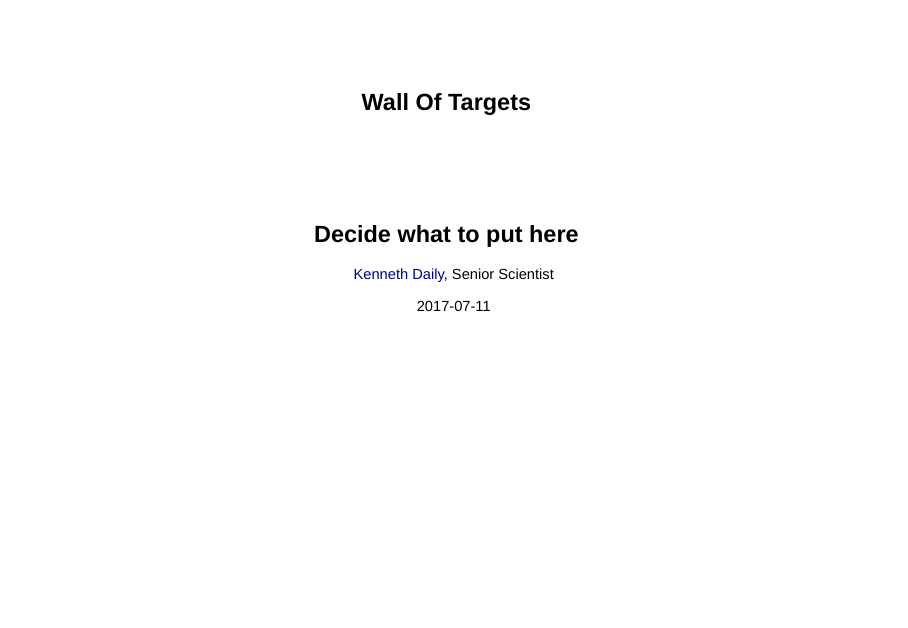
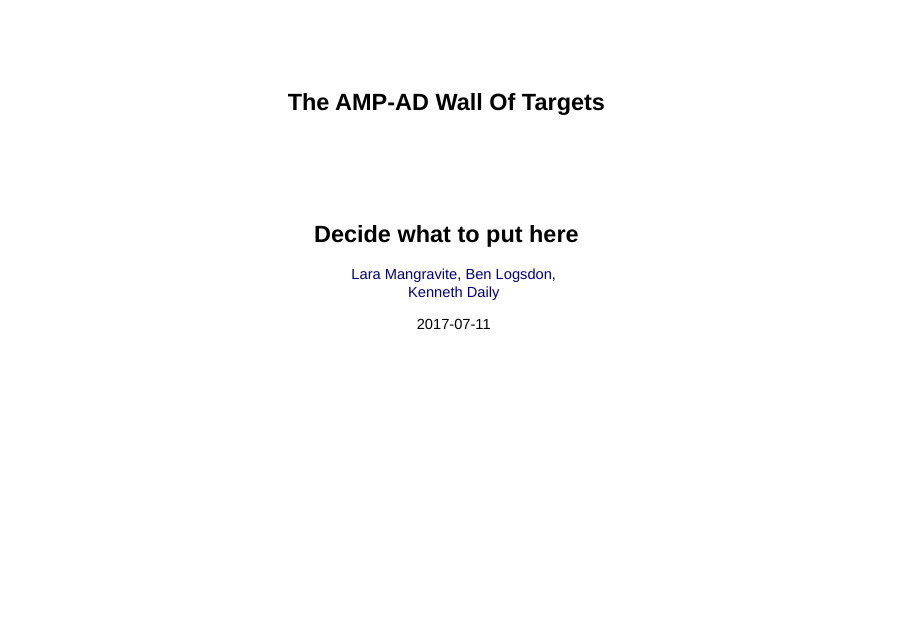
Before and after one commit to Sage-Bionetworks/20170711-ampadf2f, an R Markdown document (presentation.Rmd): page 1 of 20. Rendered offline with R 4.5, knitr and Pandoc, with nearby package versions; drawn as Slidy slides in place of the format the file asks for.

Commit message:
update title slide

```diff
--- a/presentation.Rmd
+++ b/presentation.Rmd
@@ -1,7 +1,7 @@
 ---
-title: "Wall Of Targets"
+title: "The AMP-AD Wall Of Targets"
 subtitle: "Decide what to put here"
-author: "[Kenneth Daily](mailto:kenneth.daily@sagebase.org), Senior Scientist"
+author: "[Lara Mangravite](lara.mangravite@sagebase.org), [Ben Logsdon](ben.logsdon@sagebase.org),<br/>[Kenneth Daily](mailto:kenneth.daily@sagebase.org)"
 date: "2017-07-11"
 logo: "img/Sage_neon_logo1.png"
 output:
```
